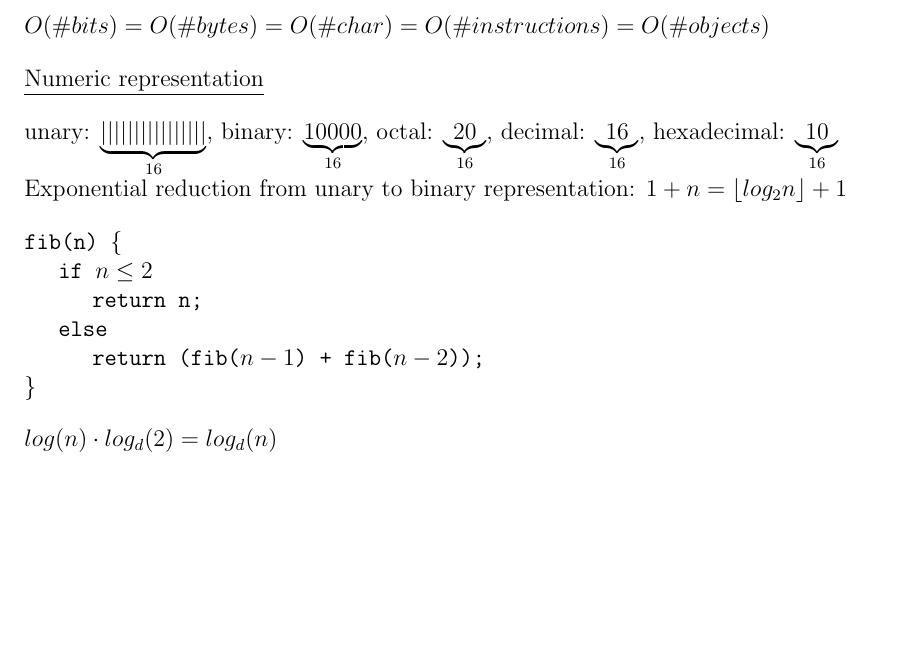
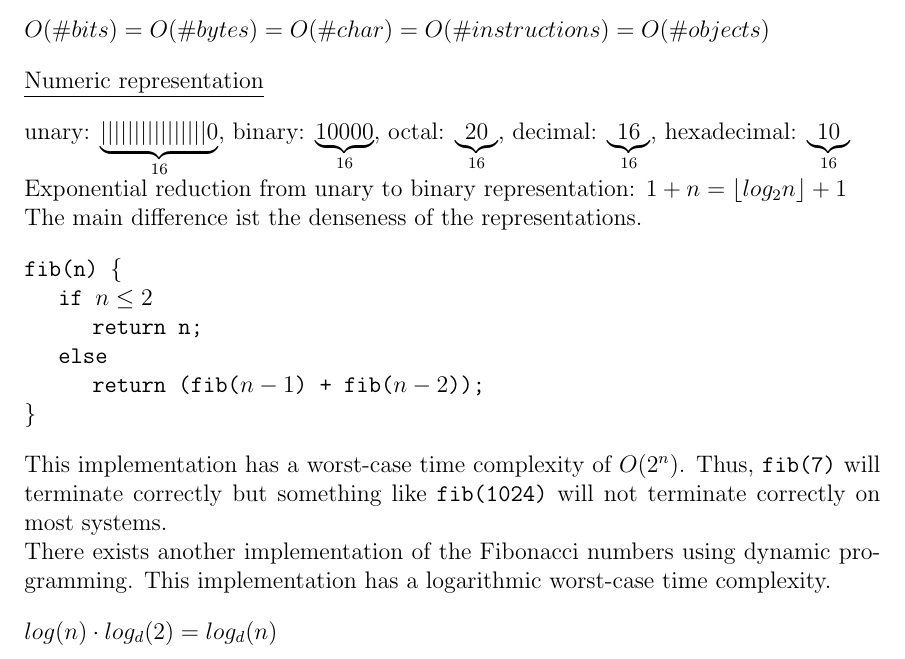
Before and after one commit to danielkocher/ios-transcript, a LaTeX document (transcript_ios_main.tex, which reads transcript_ios_20141006.tex): part of page 23 of 24, cut so that both start at the same text, the shorter picture padded with empty space. Compiled offline with pdfLaTeX.

Commit message:
Current version, content until 2014-10-06.

```diff
--- a/transcript_ios_20141006.tex
+++ b/transcript_ios_20141006.tex
@@ -288,8 +288,9 @@
 		\noindent\underline{Numeric representation}
 		\par{
 			\noindent
-			unary: $\underbrace{||||| ||||| ||||| |}_{16}$, binary: $\underbrace{1 0000}_{16}$, octal: $\underbrace{20}_{16}$, decimal: $\underbrace{16}_{16}$, hexadecimal: $\underbrace{10}_{16}$ \newline
-			Exponential reduction from unary to binary representation: $1 + n = \lfloor log_2 n\rfloor + 1$
+			unary: $\underbrace{||||| ||||| ||||| |0}_{16}$, binary: $\underbrace{1 0000}_{16}$, octal: $\underbrace{20}_{16}$, decimal: $\underbrace{16}_{16}$, hexadecimal: $\underbrace{10}_{16}$ \newline
+			Exponential reduction from unary to binary representation: $1 + n = \lfloor log_2 n\rfloor + 1$ \newline
+			The main difference ist the denseness of the representations.
 		}
 	}
 	\par{
@@ -300,6 +301,11 @@
 		\indent\texttt{else} \newline
 		\indent\indent\texttt{return (fib($n - 1$) + fib($n - 2$));} \newline
 		\texttt{\}}
+	}
+	\par{
+		\noindent
+		This implementation has a worst-case time complexity of $O(2^n)$. Thus, \texttt{fib(7)} will terminate correctly but something like \texttt{fib(1024)} will not terminate correctly on most systems. \newline
+		There exists another implementation of the Fibonacci numbers using dynamic programming. This implementation has a logarithmic worst-case time complexity.
 	}
 	\par{\noindent $log(n) \cdot log_d(2) = log_d(n)$}
 	\clearpage
```
